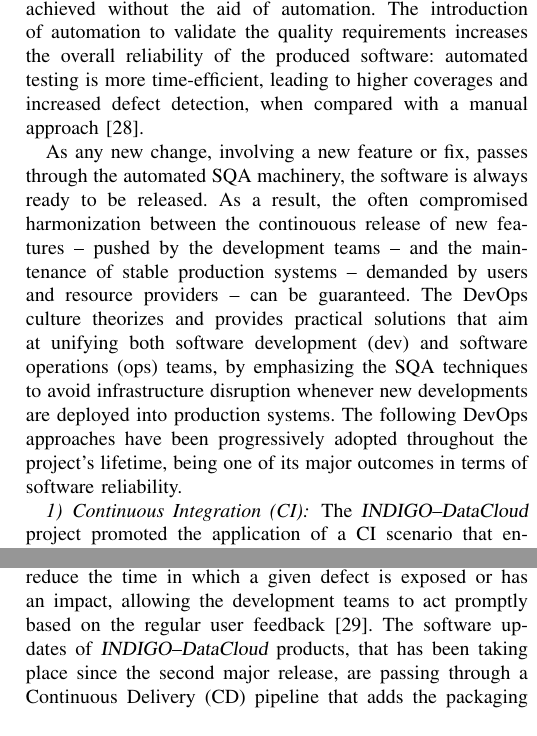
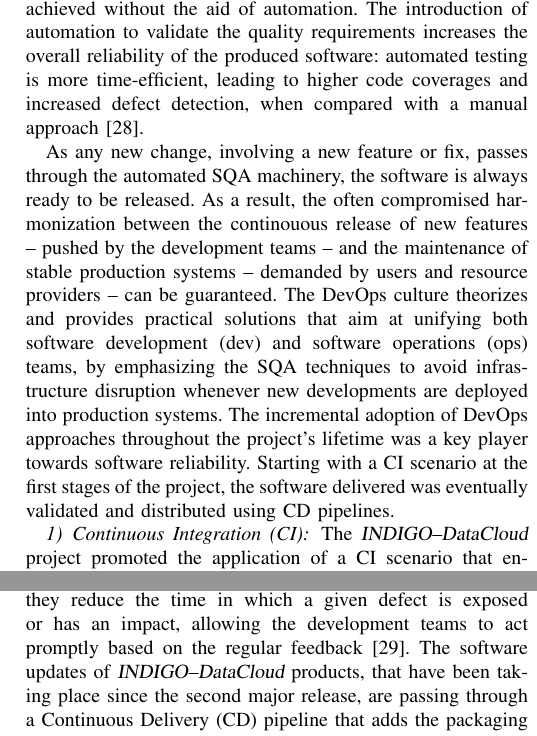
Before and after one commit to VibhutiDKhanduri/paper-ieee-software-reliability, a LaTeX paper (paper-ieee-trans.tex): two parts of the columns of pages 6 and 7 of 10, joined at a grey line, cut so that both start at the same text. Compiled offline with pdfLaTeX; a missing font is replaced by an installed copy or a similar font; a LaTeX package or settings file that is missing is left out.

Commit message:
fix comments from cris&eli

```diff
--- a/paper-ieee-trans.tex
+++ b/paper-ieee-trans.tex
@@ -498,7 +498,7 @@ EGI's GGUS~\cite{ggus}, and the GitHub Issues tracker.
 Tackling the granularity of the former SQA requirements -- most of which accounted in a per--change basis --
 is hardly achieved without the aid of automation. The introduction of automation to validate the quality
 requirements increases the overall reliability of the produced software: automated testing is more
-time-efficient, leading to higher coverages and increased defect detection, when compared with a manual
+time-efficient, leading to higher code coverages and increased defect detection, when compared with a manual
 approach \cite{rafi2012}.
 
 As any new change, involving a new feature or fix, passes through the automated
@@ -507,8 +507,10 @@ between the continouous release of new features -- pushed by the development tea
 stable production systems -- demanded by users and resource providers -- can be guaranteed. The DevOps culture
 theorizes and provides practical solutions that aim at unifying both software development (dev) and software
 operations (ops) teams, by emphasizing the SQA techniques to avoid infrastructure disruption whenever new
-developments are deployed into production systems. The following DevOps approaches have been progressively
-adopted throughout the project's lifetime, being one of its major outcomes in terms of software reliability.
+developments are deployed into production systems.
+The incremental adoption of DevOps approaches throughout the project's lifetime was a key player towards
+software reliability. Starting with a CI scenario at the first stages of the project, the software delivered
+was eventually validated and distributed using CD pipelines.
 
 \begin{figure}[ht]
 \centering
@@ -567,8 +569,8 @@ as the CI infrastructure is still maintained after the project's end of life.
 %Please add a reference.
 As DevOps suggests, frequent releases positively affect the reliability of the software as
 they reduce the time in which a given defect is exposed or has an impact, allowing the
-development teams to act promptly based on the regular user feedback \cite{chen2015}. The software updates of
-{\sl INDIGO--DataCloud} products, that has been taking place since the second major release, are passing through
+development teams to act promptly based on the regular feedback \cite{chen2015}. The software updates of
+{\sl INDIGO--DataCloud} products, that have been taking place since the second major release, are passing through
 a Continuous Delivery (CD) pipeline that adds the packaging of the software right after the
 successful execution of the CI pipeline previously described. Consequently, CI--validated
 software components are automatically delivered in online repositories without the need of
```
Also changed, not shown: paper-ieee-trans.tex (4 more changed lines).
